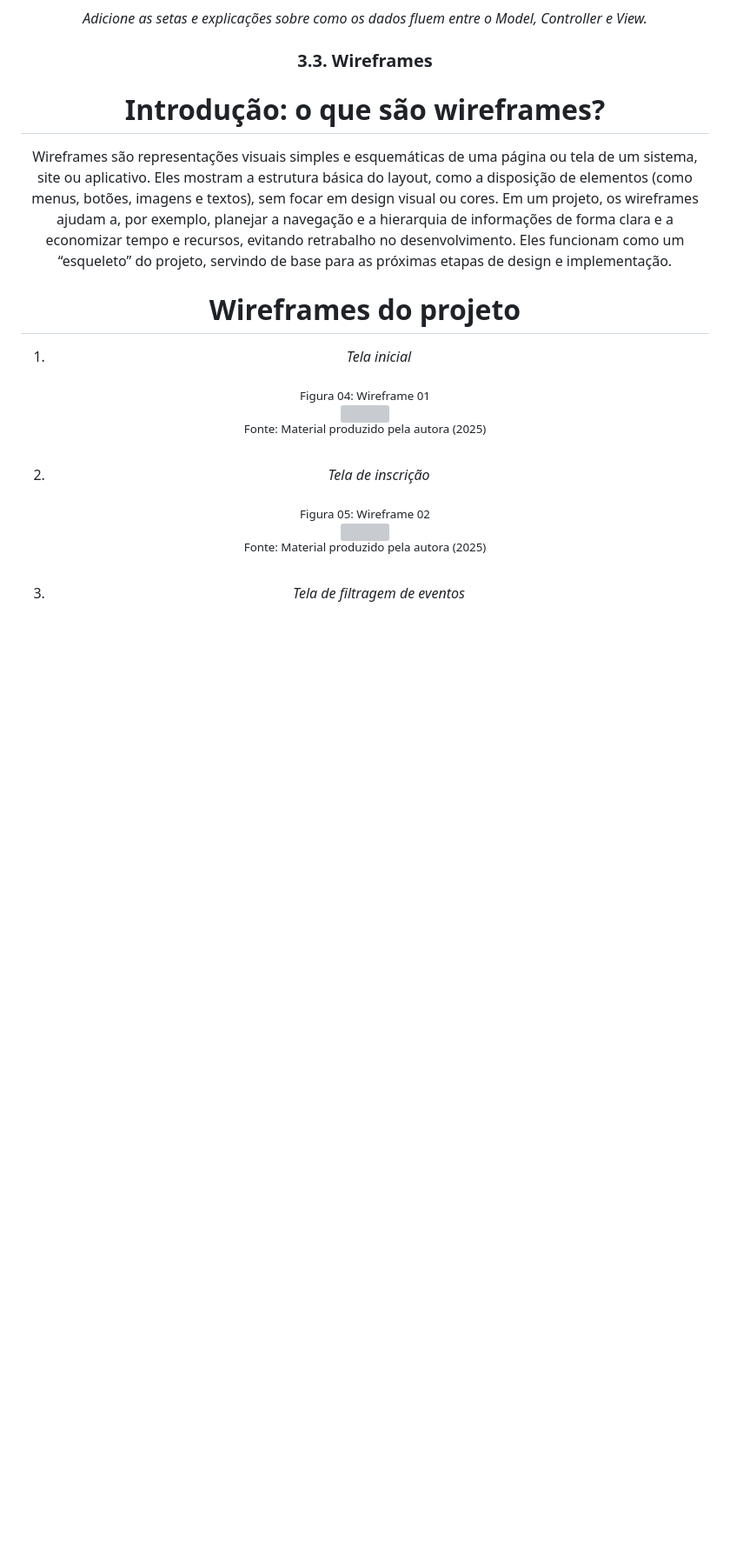
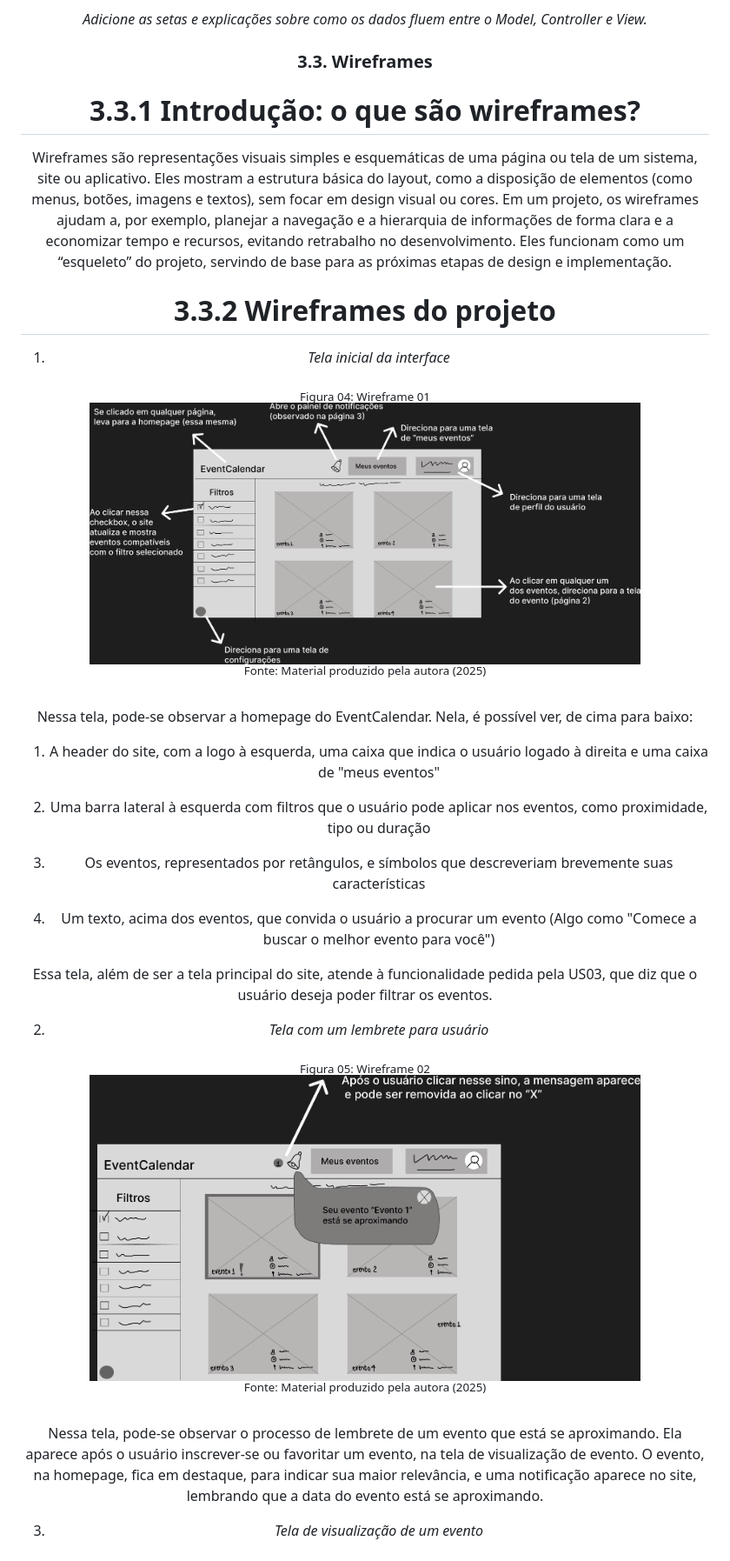
Before and after one commit to liviatavares/ponderada-m2-01, a Markdown page: documents/PI-WAD.md, the part around the change printed below. Shown: that part at 87% size. Drawn GitHub-style; pictures changed too: assets/wireframe1.png (added), assets/wireframe2.png (added); blank space fills up the shorter version; grey boxes are pictures that could not be loaded.

```diff
--- a/documents/PI-WAD.md
+++ b/documents/PI-WAD.md
@@ -171,13 +229,13 @@ A tabela categoria eventos tem como atributos evento_id (um inteiro de até 4 d
 
 ### 3.3. Wireframes
 
-# Introdução: o que são wireframes?
+# 3.3.1 Introdução: o que são wireframes?
 
 Wireframes são representações visuais simples e esquemáticas de uma página ou tela de um sistema, site ou aplicativo. Eles mostram a estrutura básica do layout, como a disposição de elementos (como menus, botões, imagens e textos), sem focar em design visual ou cores. Em um projeto, os wireframes ajudam a, por exemplo, planejar a navegação e a hierarquia de informações de forma clara e a economizar tempo e recursos, evitando retrabalho no desenvolvimento. Eles funcionam como um “esqueleto” do projeto, servindo de base para as próximas etapas de design e implementação.
 
-# Wireframes do projeto
+# 3.3.2 Wireframes do projeto
 
-1. *Tela inicial*
+1. *Tela inicial da interface*
 
 <div align="center">
     <sub>Figura 04: Wireframe 01</sub>
@@ -189,7 +247,19 @@ Wireframes são representações visuais simples e esquemáticas de uma página
     <br>
 </div>
 
-2. *Tela de inscrição*
+Nessa tela, pode-se observar a homepage do EventCalendar. Nela, é possível ver, de cima para baixo:
+
+1. A header do site, com a logo à esquerda, uma caixa que indica o usuário logado à direita e uma caixa de "meus eventos"
+
+2. Uma barra lateral à esquerda com filtros que o usuário pode aplicar nos eventos, como proximidade, tipo ou duração
+
+3. Os eventos, representados por retângulos, e símbolos que descreveriam brevemente suas características
+
+4. Um texto, acima dos eventos, que convida o usuário a procurar um evento (Algo como "Comece a buscar o melhor evento para você")
+
+Essa tela, além de ser a tela principal do site, atende à funcionalidade pedida pela US03, que diz que o usuário deseja poder filtrar os eventos.
+
+2. *Tela com um lembrete para usuário*
 
 <div align="center">
     <sub>Figura 05: Wireframe 02</sub>
@@ -201,7 +271,9 @@ Wireframes são representações visuais simples e esquemáticas de uma página
     <br>
 </div>
 
-3. *Tela de filtragem de eventos*
+Nessa tela, pode-se observar o processo de lembrete de um evento que está se aproximando. Ela aparece após o usuário inscrever-se ou favoritar um evento, na tela de visualização de evento. O evento, na homepage, fica em destaque, para indicar sua maior relevância, e uma notificação aparece no site, lembrando que a data do evento está se aproximando.
+
+3. *Tela de visualização de um evento*
 
 <div align="center">
     <sub>Figura 06: Wireframe 03</sub>
```
Also changed, not shown: other parts of documents/PI-WAD.md (+70 -1 lines), assets/modelo_banco.png, assets/schema.png, assets/wireframe3.png (added), 2 other files.
